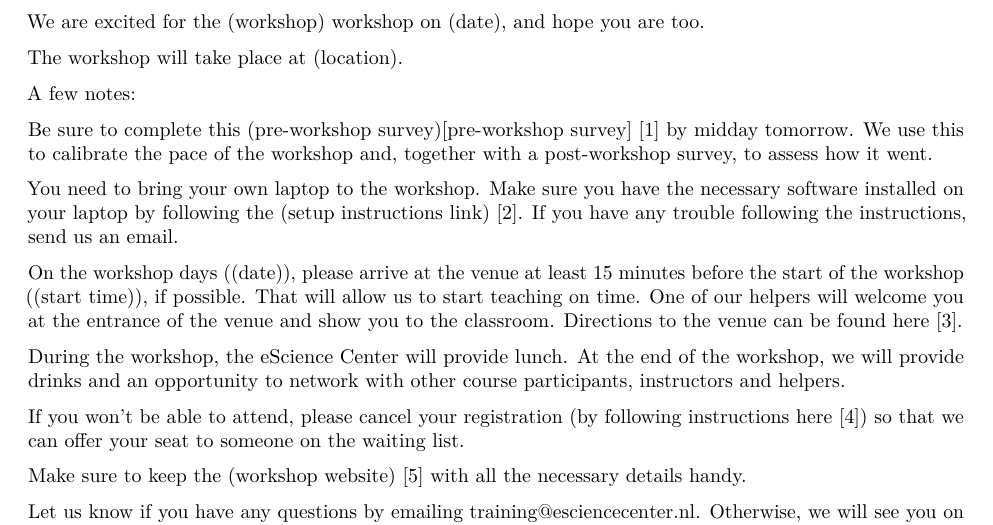
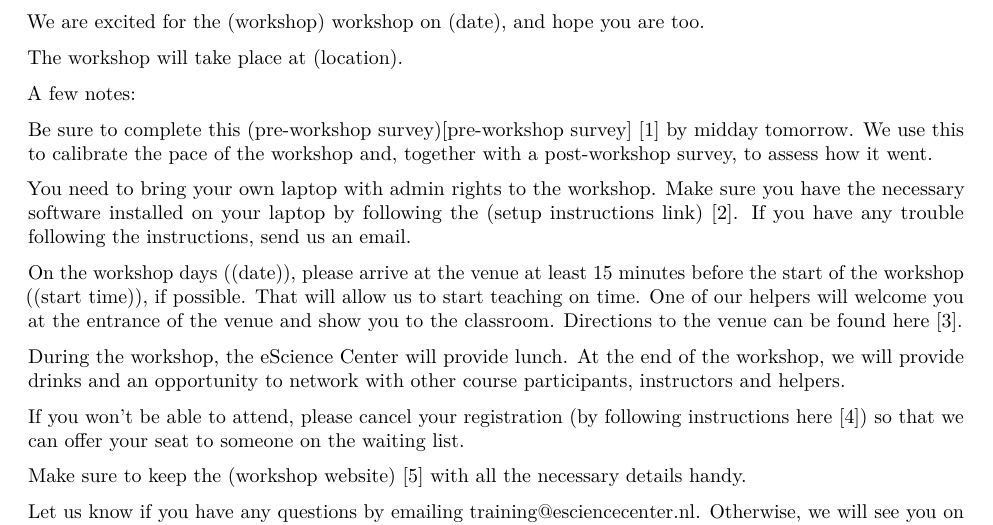
Before and after one commit to esciencecenter-digital-skills/template-docs-coordination, an R Markdown document (communication_irl_doc.Rmd): part of page 2 of 4, cut so that both start at the same text. Rendered offline with R 4.5, knitr and Pandoc, then LaTeX, with nearby package versions.

Commit message:
Update communication_irl_doc.Rmd

```diff
--- a/communication_irl_doc.Rmd
+++ b/communication_irl_doc.Rmd
@@ -105,7 +105,7 @@ A few notes:
 
 Be sure to complete this (pre-workshop survey)[pre-workshop survey] [1] by midday tomorrow. We use this to calibrate the pace of the workshop and, together with a post-workshop survey, to assess how it went.
 
-You need to bring your own laptop to the workshop. Make sure you have the necessary software installed on your laptop by following the `r params$setup_instructions` [2]. If you have any trouble following the instructions, send us an email.
+You need to bring your own laptop with admin rights to the workshop. Make sure you have the necessary software installed on your laptop by following the `r params$setup_instructions` [2]. If you have any trouble following the instructions, send us an email.
 
 On the workshop days (`r params$date`), please arrive at the venue at least 15 minutes before the start of the workshop (`r params$start_time`), if possible.
 That will allow us to start teaching on time. One of our helpers will welcome you at the entrance of the venue and show you to the classroom.
```
